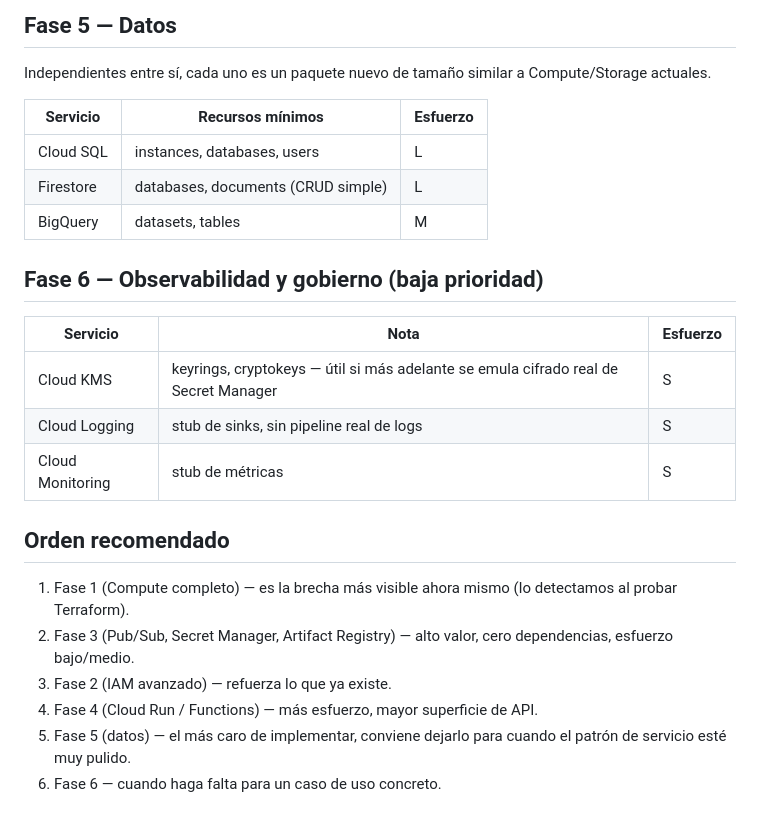
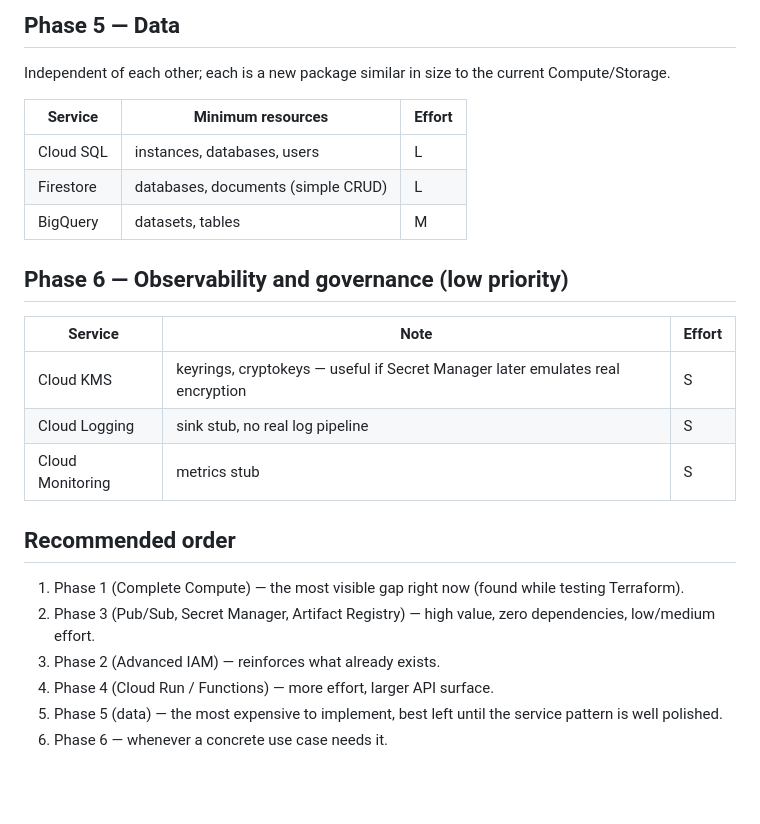
Before and after one commit to cmarin78/gcp-emulator, a Markdown page: ROADMAP.md, the part around one of its changes. Rendered like a GitHub page; blank space fills up the shorter version.

```diff
--- a/ROADMAP.md
+++ b/ROADMAP.md
@@ -62,28 +65,28 @@ cualquier orden o en paralelo.
 
-## Fase 5 — Datos
+## Phase 5 — Data
 
-Independientes entre sí, cada uno es un paquete nuevo de tamaño similar
-a Compute/Storage actuales.
+Independent of each other; each is a new package similar in size to the
+current Compute/Storage.
 
-| Servicio | Recursos mínimos | Esfuerzo |
+| Service | Minimum resources | Effort |
 |---|---|---|
 | Cloud SQL | instances, databases, users | L |
-| Firestore | databases, documents (CRUD simple) | L |
+| Firestore | databases, documents (simple CRUD) | L |
 | BigQuery | datasets, tables | M |
 
-## Fase 6 — Observabilidad y gobierno (baja prioridad)
+## Phase 6 — Observability and governance (low priority)
 
-| Servicio | Nota | Esfuerzo |
+| Service | Note | Effort |
 |---|---|---|
-| Cloud KMS | keyrings, cryptokeys — útil si más adelante se emula cifrado real de Secret Manager | S |
-| Cloud Logging | stub de sinks, sin pipeline real de logs | S |
-| Cloud Monitoring | stub de métricas | S |
+| Cloud KMS | keyrings, cryptokeys — useful if Secret Manager later emulates real encryption | S |
+| Cloud Logging | sink stub, no real log pipeline | S |
+| Cloud Monitoring | metrics stub | S |
 
-## Orden recomendado
+## Recommended order
 
-1. Fase 1 (Compute completo) — es la brecha más visible ahora mismo (lo detectamos al probar Terraform).
-2. Fase 3 (Pub/Sub, Secret Manager, Artifact Registry) — alto valor, cero dependencias, esfuerzo bajo/medio.
-3. Fase 2 (IAM avanzado) — refuerza lo que ya existe.
-4. Fase 4 (Cloud Run / Functions) — más esfuerzo, mayor superficie de API.
-5. Fase 5 (datos) — el más caro de implementar, conviene dejarlo para cuando el patrón de servicio esté muy pulido.
-6. Fase 6 — cuando haga falta para un caso de uso concreto.
+1. Phase 1 (Complete Compute) — the most visible gap right now (found while testing Terraform).
+2. Phase 3 (Pub/Sub, Secret Manager, Artifact Registry) — high value, zero dependencies, low/medium effort.
+3. Phase 2 (Advanced IAM) — reinforces what already exists.
+4. Phase 4 (Cloud Run / Functions) — more effort, larger API surface.
+5. Phase 5 (data) — the most expensive to implement, best left until the service pattern is well polished.
+6. Phase 6 — whenever a concrete use case needs it.
```
Also changed, not shown: other parts of ROADMAP.md (+42 -39 lines).
